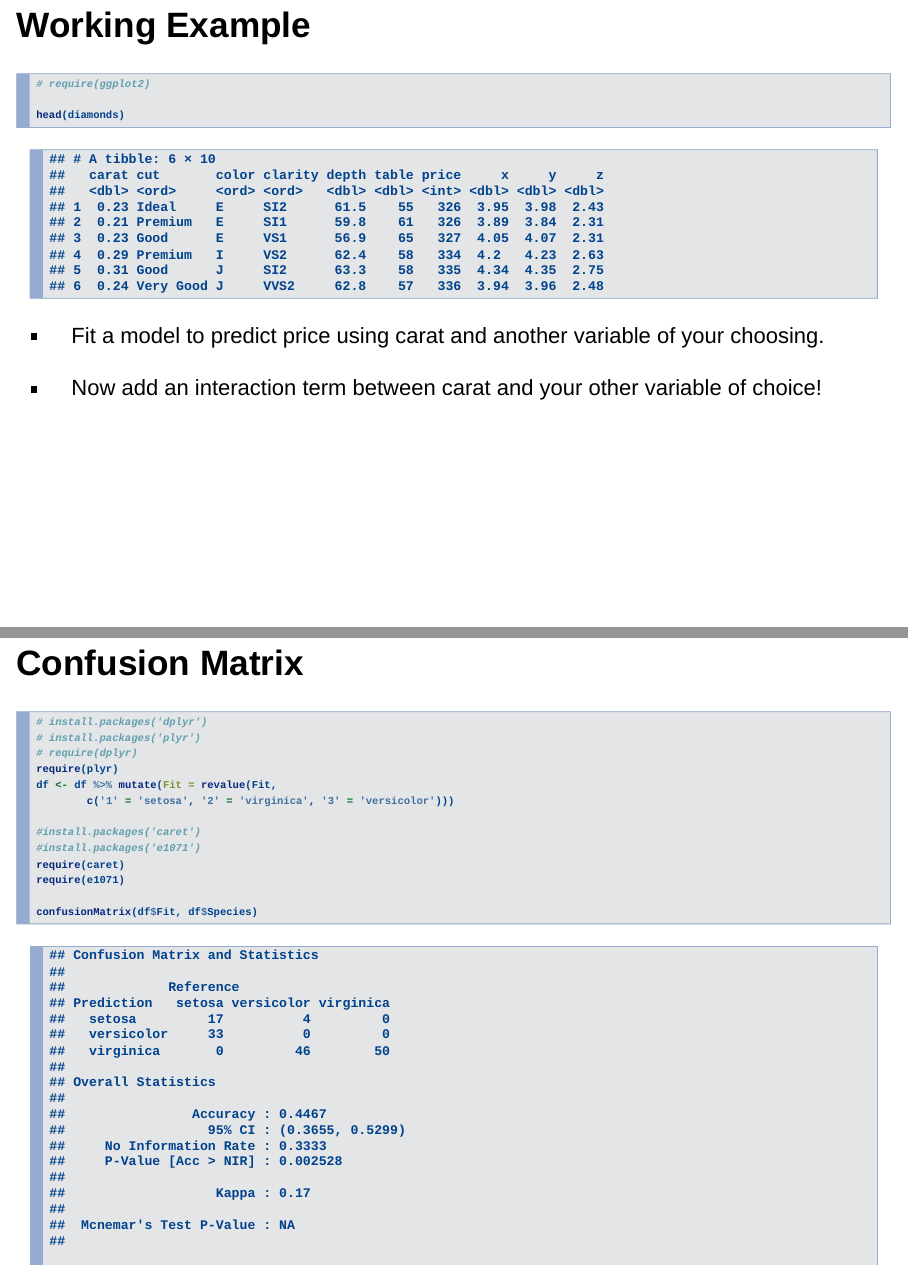
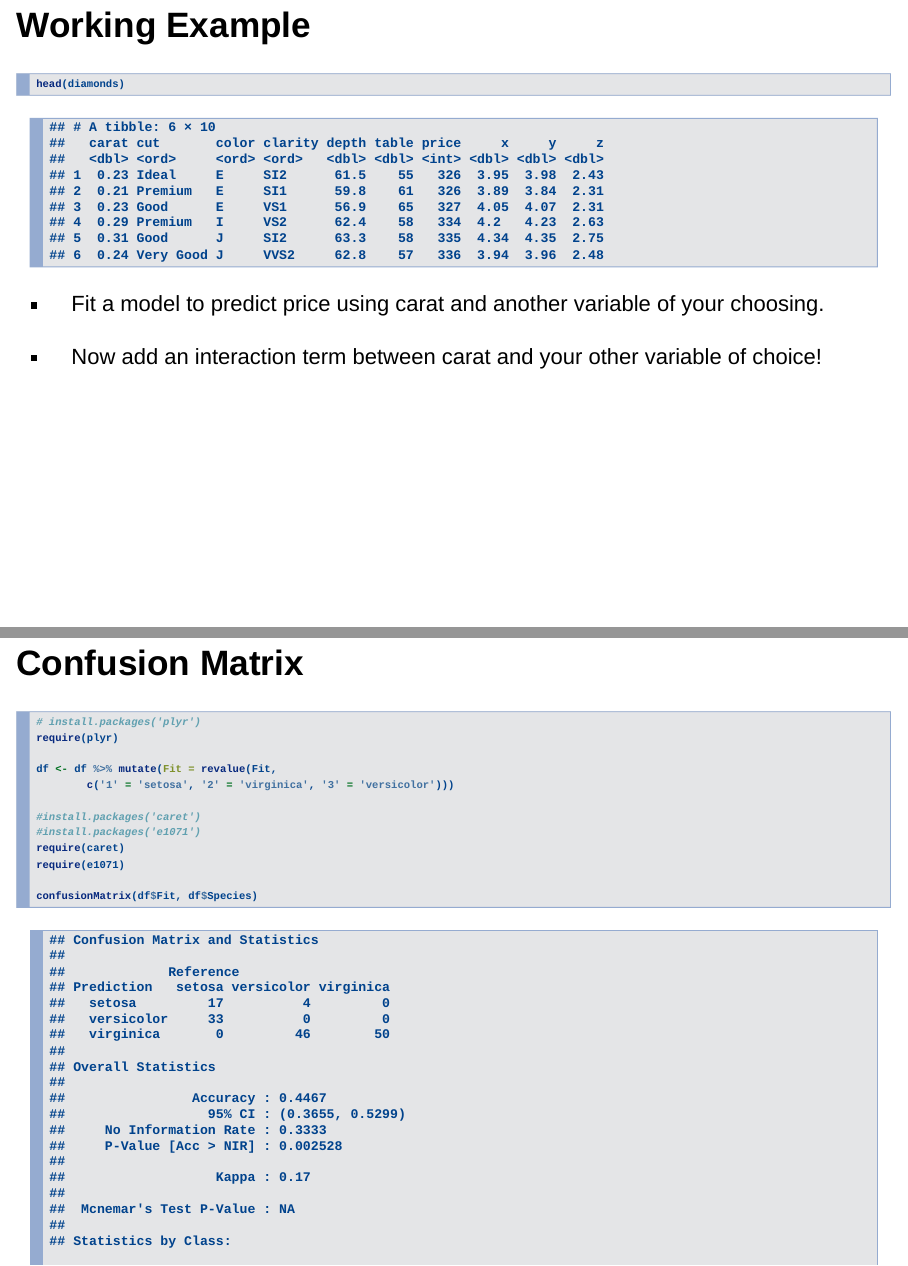
Before and after one commit to dudwin/grid-club-r-modeling-workshop-2016, an R Markdown document (Modeling.Rmd): pages 34 and 56 of 58, joined at a grey line. Rendered offline with R 4.5, knitr and Pandoc, with nearby package versions; drawn as Slidy slides in place of the format the file asks for; code that draws random numbers runs with fixed seeds of ours; some code elsewhere in the file could not run offline.

Commit message:
minor change

````diff
--- a/Modeling.Rmd
+++ b/Modeling.Rmd
@@ -320,8 +319,6 @@ summary(mdl)
 ## Working Example
 
 ```{r}
-# require(ggplot2)
-
 head(diamonds)
 ```
 
@@ -572,10 +569,9 @@ print(tbl)
 ## Confusion Matrix
 
 ```{r message=FALSE, warning=FALSE}
-# install.packages('dplyr')
 # install.packages('plyr')
-# require(dplyr)
 require(plyr)
+
 df <- df %>% mutate(Fit = revalue(Fit,
         c('1' = 'setosa', '2' = 'virginica', '3' = 'versicolor')))
 
````
Also changed, not shown: Modeling.html, Modeling.Rmd (1 more changed lines), 1 other file.
